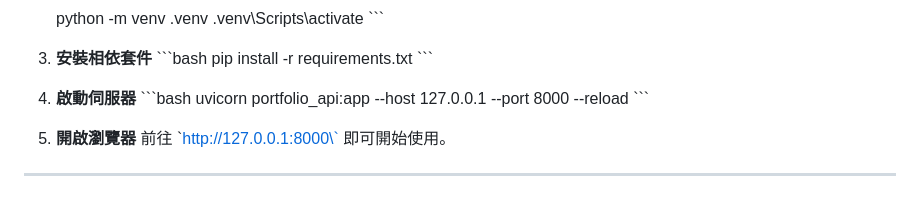
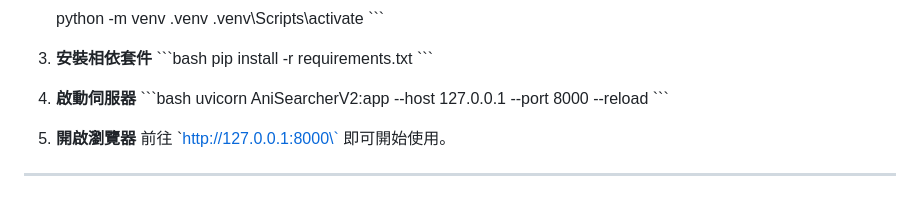
Before and after one commit to xwedz/AniSearcher, a Markdown page: README.md, the part around the change. Rendered like a GitHub page.

```diff
--- a/README.md
+++ b/README.md
@@ -64,7 +64,7 @@
 
 4. **啟動伺服器**
    \`\`\`bash
-   uvicorn portfolio_api:app --host 127.0.0.1 --port 8000 --reload
+   uvicorn AniSearcherV2:app --host 127.0.0.1 --port 8000 --reload
    \`\`\`
 
 5. **開啟瀏覽器**
```
